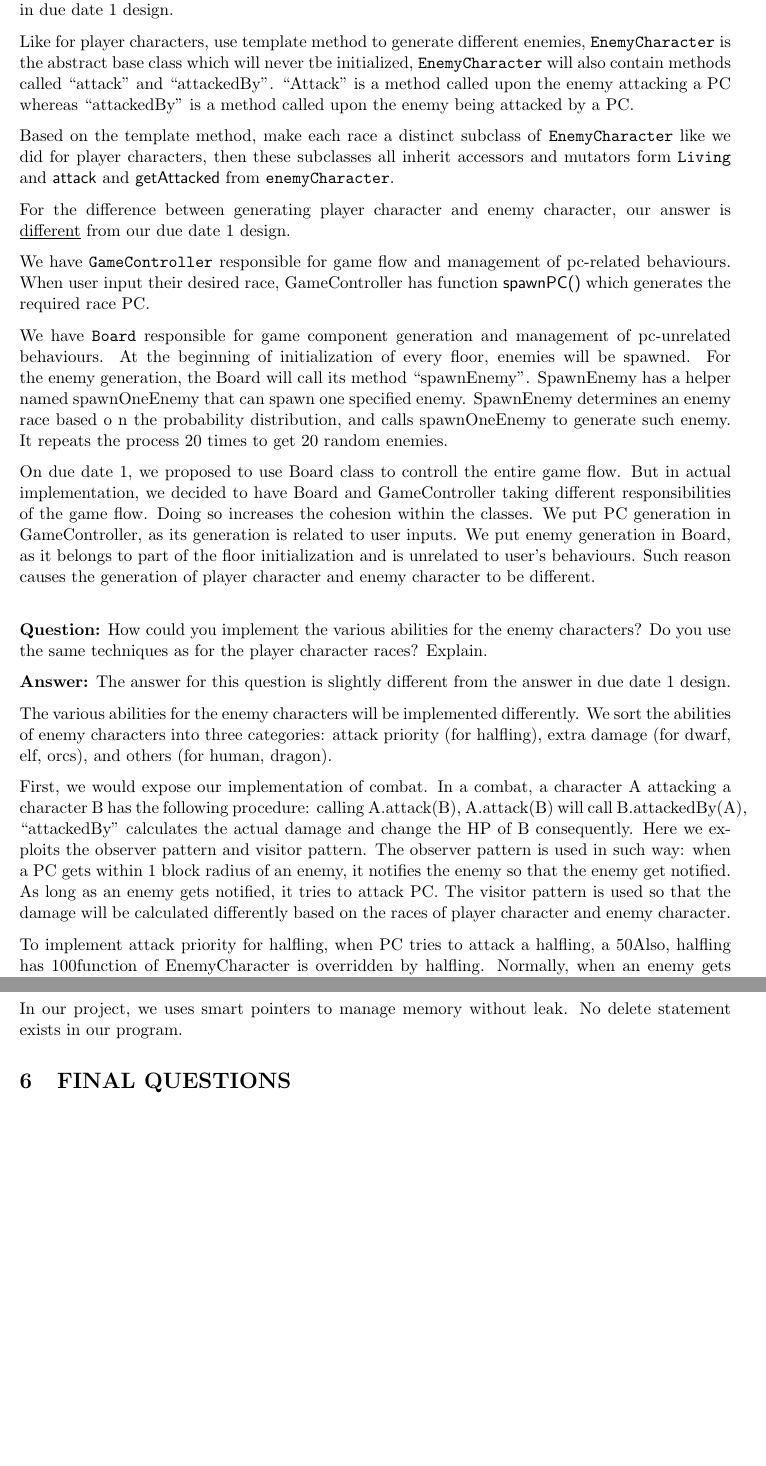
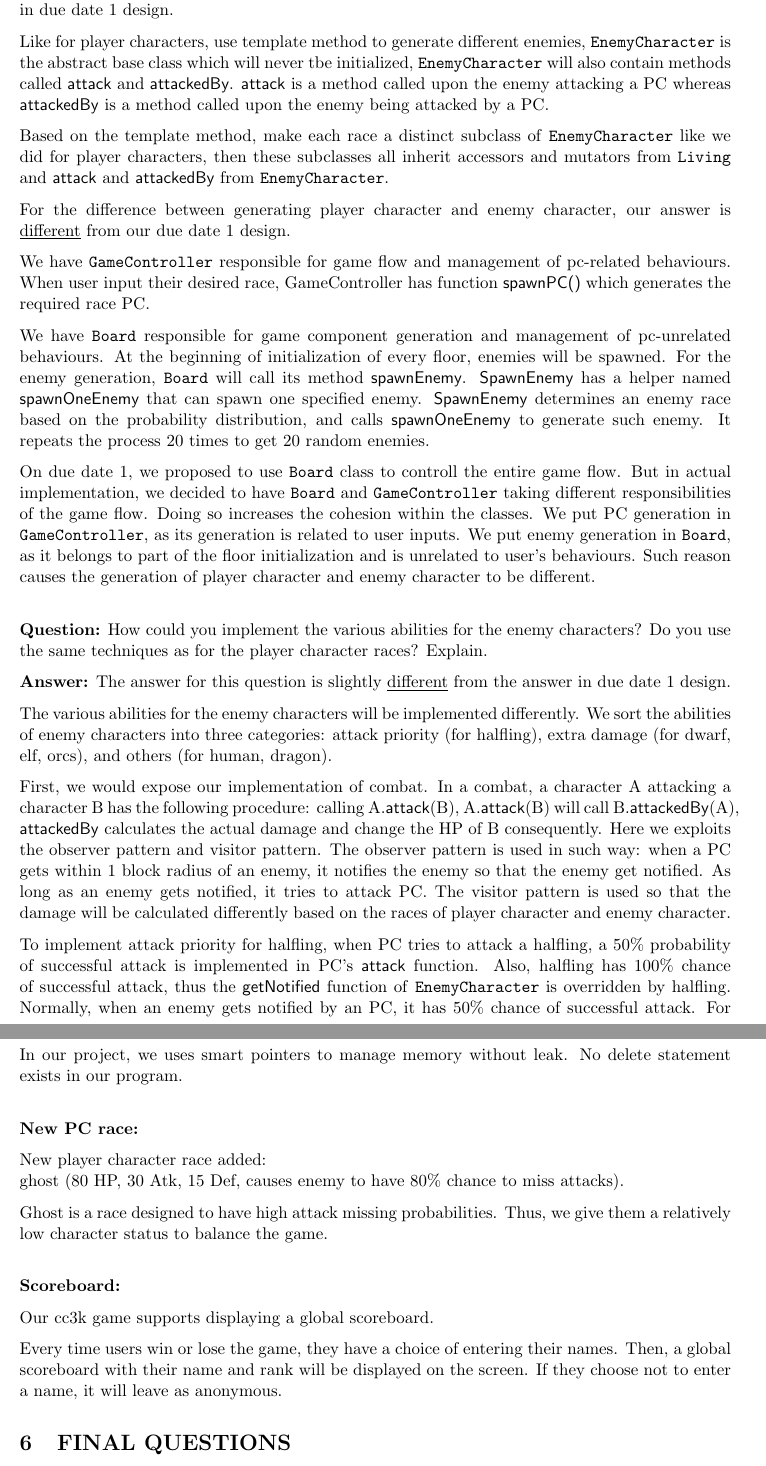
Before and after one commit to veloXtime/CC3K-ChamberCrawler, a LaTeX document (pdfs/design.tex): two parts of pages 5 and 7 of 7 before the commit and two parts of pages 5 and 7 of 8 after it, joined at a grey line, cut so that both start at the same text, the shorter picture padded with empty space. Compiled offline with pdfLaTeX.

Commit message:
Update design.tex

```diff
--- a/pdfs/design.tex
+++ b/pdfs/design.tex
@@ -357 +353,0 @@ will make each race a distinct sub class of PC which inherit accessors and
-mutators form \texttt{Living} and \textsf{attack} and \textsf{getAttacked}
@@ -366,0 +357,2 @@ from \texttt{PlayerCharacter}.
+\texttt{PlayerCharacter} which inherit accessors and mutators from
+\texttt{Living} and \textsf{attack} and \textsf{attackedBy} from
@@ -384,15 +377,15 @@ answered in due date 1 design.
 Like for player characters, use template method to generate different enemies,
 \texttt{EnemyCharacter} is the abstract base class which will
 never tbe initialized, \texttt{EnemyCharacter} will also contain methods called
-“attack” and “attackedBy”.
-“Attack” is a method called upon the enemy attacking a PC whereas
-“attackedBy” is a method called upon the enemy being attacked by a PC.
+\textsf{attack} and \textsf{attackedBy}.
+\textsf{attack} is a method called upon the enemy attacking a PC whereas
+\textsf{attackedBy} is a method called upon the enemy being attacked by a PC.
 
 Based on the template method, make each race a
 distinct subclass of \texttt{EnemyCharacter} like we did for player characters,
 then these subclasses all inherit accessors and
-mutators form \texttt{Living} and \textsf{attack} and \textsf{getAttacked}
-from \texttt{enemyCharacter}.
+mutators from \texttt{Living} and \textsf{attack} and \textsf{attackedBy}
+from \texttt{EnemyCharacter}.
 
 
 For the difference between generating player character and enemy character,
@@ -406,28 +399,29 @@ the required race PC.
 
 We have \texttt{Board} responsible for game component generation
 and management of pc-unrelated behaviours. At the beginning of initialization
-of every floor, enemies will be spawned. For the enemy generation, the Board
-will call its method “spawnEnemy”. SpawnEnemy has a helper named spawnOneEnemy
-that can spawn one specified enemy. SpawnEnemy determines an enemy race based o
-n the probability distribution, and calls spawnOneEnemy to generate such enemy.
+of every floor, enemies will be spawned. For the enemy generation,
+\texttt{Board} will call its method \textsf{spawnEnemy}. \textsf{SpawnEnemy}
+has a helper named \textsf{spawnOneEnemy} that can spawn one specified enemy.
+\textsf{SpawnEnemy} determines an enemy race based on the probability
+distribution, and calls \textsf{spawnOneEnemy} to generate such enemy.
 It repeats the process 20 times to get 20 random enemies.
 
-On due date 1, we proposed to use Board class to controll the entire game flow.
-But in actual implementation, we decided to have Board and GameController
-taking different responsibilities of the game flow. Doing so increases the
-cohesion within the classes. We put PC generation in GameController, as its
-generation is related to user inputs. We put enemy generation in Board, as it
-belongs to part of the floor initialization and is unrelated to user’s
-behaviours. Such reason causes the generation of player character and enemy
-character to be different. \\
+On due date 1, we proposed to use \texttt{Board} class to controll the entire
+game flow. But in actual implementation, we decided to have \texttt{Board}
+and \texttt{GameController} taking different responsibilities of the game flow.
+Doing so increases the cohesion within the classes. We put PC generation in
+\texttt{GameController}, as its generation is related to user inputs. We put
+enemy generation in \texttt{Board}, as it belongs to part of the floor
+initialization and is unrelated to user’s behaviours. Such reason causes the
+generation of player character and enemy character to be different. \\
 
 \textbf{Question:}
 How could you implement the various abilities for the enemy characters? Do you
 use the same techniques as for the player character races? Explain.
 
 \textbf{Answer:}
-The answer for this question is slightly different from the answer in due date
-1 design.
+The answer for this question is slightly \underline{different} from the answer
+in due date 1 design.
 
 The various abilities for the enemy characters will be implemented differently.
 We sort the abilities of enemy characters into three categories: attack
@@ -435,19 +429,18 @@ priority (for halfling), extra damage (for dwarf, elf, orcs), and others (for
 human, dragon).
 
 First, we would expose our implementation of combat. In a combat, a character A
-attacking a character B has the following procedure: calling A.attack(B),
-A.attack(B) will call B.attackedBy(A), “attackedBy” calculates the actual
-damage and change the HP of B consequently. Here we exploits the observer
-pattern and visitor pattern. The observer pattern is used in such way: when a
-PC gets within 1 block radius of an enemy, it notifies the enemy so that the
-enemy get notified. As long as an enemy gets notified, it tries to attack PC.
-The visitor pattern is used so that the damage will be calculated differently
-based on the races of player character and enemy character.
+attacking a character B has the following procedure: calling A.\textsf{attack}(B),
+A.\textsf{attack}(B) will call B.\textsf{attackedBy}(A), \textsf{attackedBy}
+calculates the actual damage and change the HP of B consequently. Here we
+exploits the observer pattern and visitor pattern. The observer pattern is used
+in such way: when a PC gets within 1 block radius of an enemy, it notifies the
+enemy so that the enemy get notified. As long as an enemy gets notified, it
+tries to attack PC. The visitor pattern is used so that the damage will be
+calculated differently based on the races of player character and enemy character.
 
 To implement attack priority for halfling, when PC tries to attack a halfling,
-a 50% probability of successful attack is implemented in PC’s attack function.
-Also, halfling has 100% chance of successful attack, thus the getNotified
-function of EnemyCharacter is overridden by halfling. Normally, when an enemy
-gets notified by an PC, it has 50% chance of successful attack. For halfling,
-the probability check is removed so that an halfling always attacks the PC when
-getting notified.
+a 50\% probability of successful attack is implemented in PC’s \textsf{attack}
+function. Also, halfling has 100\% chance of successful attack, thus the
+\textsf{getNotified} function of \texttt{EnemyCharacter} is overridden by halfling.
+Normally, when an enemy gets notified by an PC, it has 50\% chance of successful
+attack. For halfling, the probability check is removed so that an halfling always
@@ -542,8 +538,27 @@ controls things such as number and proportions.
 
 \section{EXTRA CREDIT FEATURES}
 
+\textbf{Implicit Memory Handling: }
+
 In our project, we uses smart pointers to manage memory without leak. No delete
-statement exists in our program.
+statement exists in our program.  \\
+
+\textbf{New PC race: }
+
+New player character race added: \\
+\indent ghost (80 HP, 30 Atk, 15 Def, causes enemy to
+have 80\% chance to miss attacks).
+
+Ghost is a race designed to have high attack missing probabilities. Thus, we
+give them a relatively low character status to balance the game. \\
+
+\textbf{Scoreboard: }
+
+Our cc3k game supports displaying a global scoreboard.
+
+Every time users win or lose the game, they have a choice of entering their
+names. Then, a global scoreboard with their name and rank will be displayed on
+the screen. If they choose not to enter a name, it will leave as anonymous.
 
 
 
```
Also changed, not shown: pdfs/design.tex (57 more changed lines).
